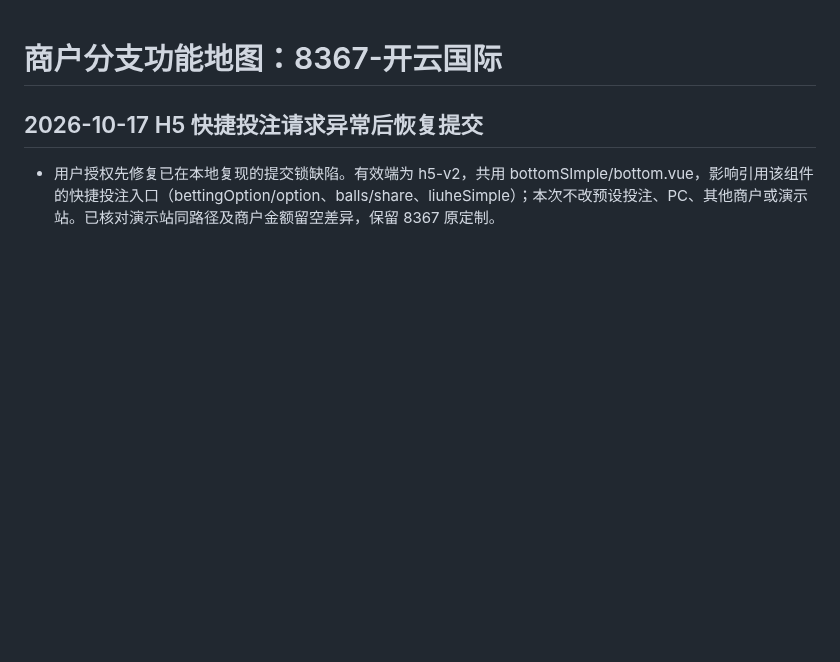
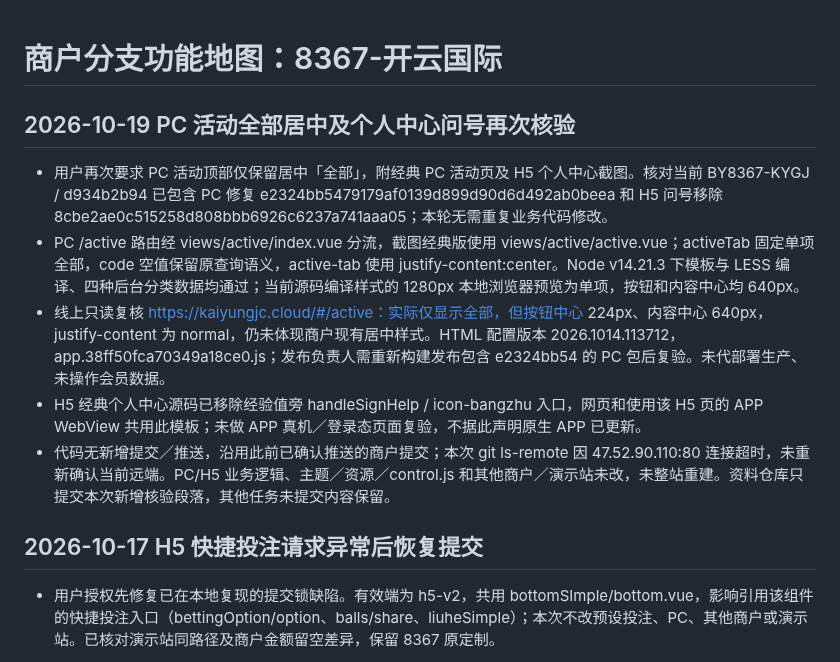
Before and after one commit to maolaila/fenxi, a Markdown page: branches/BY8367-KYGJ.md, the part around the change. GitHub-like rendering; blank space fills up the shorter version.

Commit message:
docs(8367): verify existing PC activity centering and live release gap

```diff
--- a/branches/BY8367-KYGJ.md
+++ b/branches/BY8367-KYGJ.md
@@ -1,4 +1,12 @@
 # 商户分支功能地图：8367-开云国际
+
+## 2026-10-19 PC 活动全部居中及个人中心问号再次核验
+
+- 用户再次要求 PC 活动顶部仅保留居中「全部」，附经典 PC 活动页及 H5 个人中心截图。核对当前 BY8367-KYGJ / d934b2b94 已包含 PC 修复 e2324bb5479179af0139d899d90d6d492ab0beea 和 H5 问号移除 8cbe2ae0c515258d808bbb6926c6237a741aaa05；本轮无需重复业务代码修改。
+- PC /active 路由经 views/active/index.vue 分流，截图经典版使用 views/active/active.vue；activeTab 固定单项全部，code 空值保留原查询语义，active-tab 使用 justify-content:center。Node v14.21.3 下模板与 LESS 编译、四种后台分类数据均通过；当前源码编译样式的 1280px 本地浏览器预览为单项，按钮和内容中心均 640px。
+- 线上只读复核 https://kaiyungjc.cloud/#/active：实际仅显示全部，但按钮中心 224px、内容中心 640px，justify-content 为 normal，仍未体现商户现有居中样式。HTML 配置版本 2026.1014.113712，app.38ff50fca70349a18ce0.js；发布负责人需重新构建发布包含 e2324bb54 的 PC 包后复验。未代部署生产、未操作会员数据。
+- H5 经典个人中心源码已移除经验值旁 handleSignHelp / icon-bangzhu 入口，网页和使用该 H5 页的 APP WebView 共用此模板；未做 APP 真机／登录态页面复验，不据此声明原生 APP 已更新。
+- 代码无新增提交／推送，沿用此前已确认推送的商户提交；本次 git ls-remote 因 47.52.90.110:80 连接超时，未重新确认当前远端。PC/H5 业务逻辑、主题／资源／control.js 和其他商户／演示站未改，未整站重建。资料仓库只提交本次新增核验段落，其他任务未提交内容保留。
 
 ## 2026-10-17 H5 快捷投注请求异常后恢复提交
 
```
Also changed, not shown: pc/功能地图总览.md (+2 -0 lines), 功能地图总览.md (+2 -0 lines).
